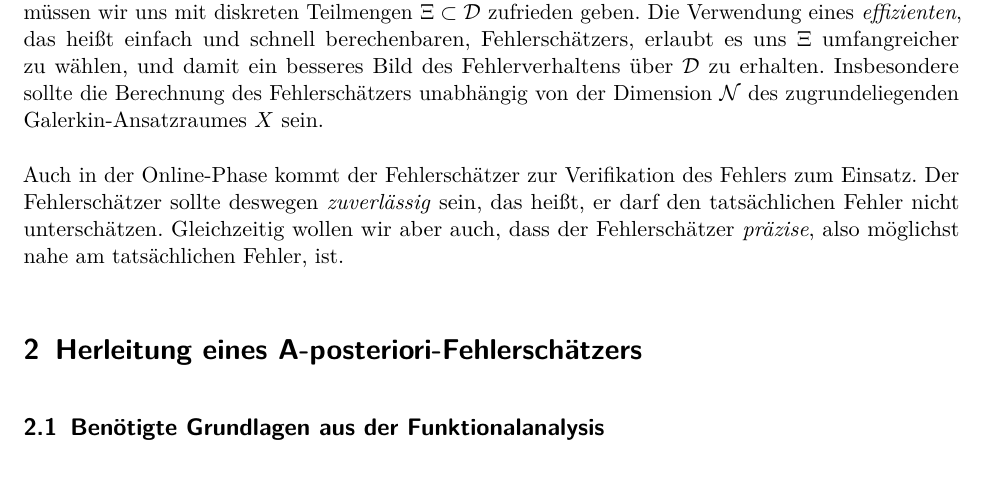
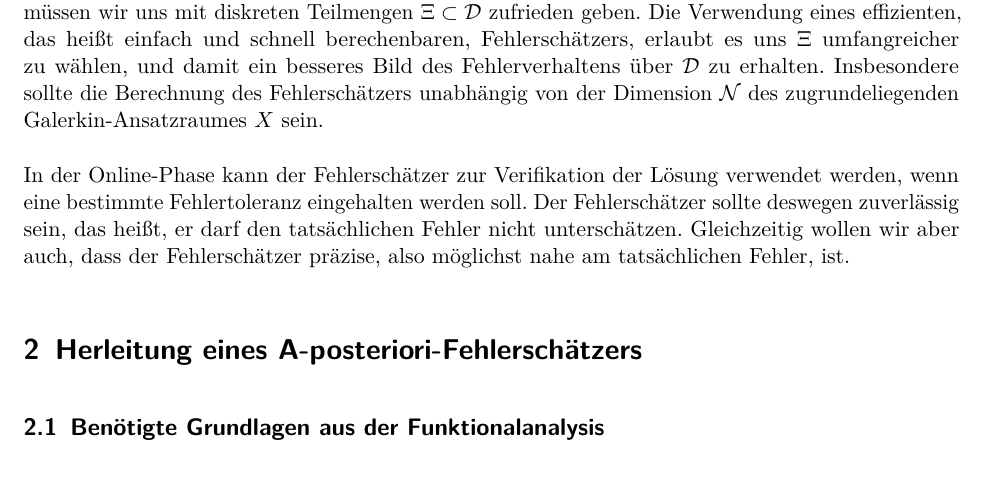
Before and after one commit to nobbs/hs-rb-ws13, a LaTeX document (Ausarbeitung/main.tex, which reads Ausarbeitung/einleitung.tex): part of page 1 of 15, cut so that both start at the same text. Compiled offline with pdfLaTeX.

Commit message:
Fertig: Einleitung

```diff
--- a/Ausarbeitung/einleitung.tex
+++ b/Ausarbeitung/einleitung.tex
@@ -8,11 +8,11 @@ Daraus ergeben sich einige Anforderungen an die Fehlerschätzer; diese sollten \
 
 Da der gegebene Parameterbereich $\mathcal D \subset \mathbb{R}^n$ im Allgemeinen keine diskrete Menge ist, können wir diesen mittels des vorgestellten Greedy-Algorithmus nicht vollständig ausschöpfen.
 Stattdessen müssen wir uns mit diskreten Teilmengen $\Xi \subset \mathcal D$ zufrieden geben.
-Die Verwendung eines \emph{effizienten}, das heißt einfach und schnell berechenbaren, Fehlerschätzers, erlaubt es uns $\Xi$ umfangreicher zu wählen, und damit ein besseres Bild des Fehlerverhaltens über $\mathcal D$ zu erhalten.
+Die Verwendung eines effizienten, das heißt einfach und schnell berechenbaren, Fehlerschätzers, erlaubt es uns $\Xi$ umfangreicher zu wählen, und damit ein besseres Bild des Fehlerverhaltens über $\mathcal D$ zu erhalten.
 Insbesondere sollte die Berechnung des Fehlerschätzers unabhängig von der Dimension $\mathcal N$ des zugrundeliegenden Galerkin-Ansatzraumes $X$ sein.
 
-Auch in der Online-Phase kommt der Fehlerschätzer zur Verifikation des Fehlers zum Einsatz.
-Der Fehlerschätzer sollte deswegen \emph{zuverlässig} sein, das heißt, er darf den tatsächlichen Fehler nicht unterschätzen.
-Gleichzeitig wollen wir aber auch, dass der Fehlerschätzer \emph{präzise}, also möglichst nahe am tatsächlichen Fehler, ist.
+In der Online-Phase kann der Fehlerschätzer zur Verifikation der Lösung verwendet werden, wenn eine bestimmte Fehlertoleranz eingehalten werden soll.
+Der Fehlerschätzer sollte deswegen zuverlässig sein, das heißt, er darf den tatsächlichen Fehler nicht unterschätzen.
+Gleichzeitig wollen wir aber auch, dass der Fehlerschätzer präzise, also möglichst nahe am tatsächlichen Fehler, ist.
 
 % section einleitung (end)
```
Also changed, not shown: Ausarbeitung/einleitung.tex (2 more changed lines).
